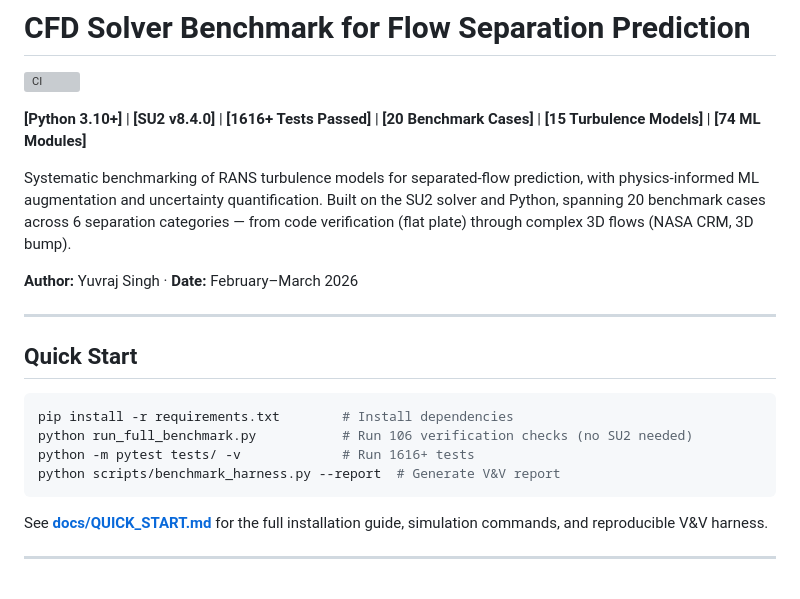
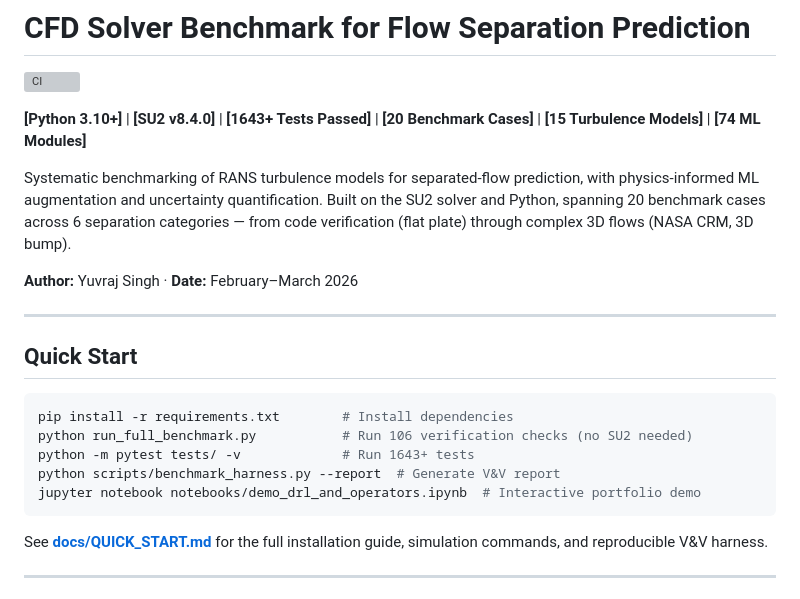
Before and after one commit to Yuvraj-Dabhi/cfd-solver-benchmark, a Markdown page: README.md, the part around one of its changes. Rendered like a GitHub page; grey boxes are pictures that could not be loaded.

````diff
--- a/README.md
+++ b/README.md
@@ -2,7 +2,7 @@
 
 [![CI](https://github.com/Yuvraj-Dabhi/cfd-solver-benchmark/actions/workflows/ci.yml/badge.svg)](https://github.com/Yuvraj-Dabhi/cfd-solver-benchmark/actions/workflows/ci.yml)
 
-**[Python 3.10+]** | **[SU2 v8.4.0]** | **[1616+ Tests Passed]** | **[20 Benchmark Cases]** | **[15 Turbulence Models]** | **[74 ML Modules]**
+**[Python 3.10+]** | **[SU2 v8.4.0]** | **[1643+ Tests Passed]** | **[20 Benchmark Cases]** | **[15 Turbulence Models]** | **[74 ML Modules]**
 
 Systematic benchmarking of RANS turbulence models for separated-flow prediction,
 with physics-informed ML augmentation and uncertainty quantification. Built on the
@@ -18,8 +18,9 @@ from code verification (flat plate) through complex 3D flows (NASA CRM, 3D bump)
 ```bash
 pip install -r requirements.txt        # Install dependencies
 python run_full_benchmark.py           # Run 106 verification checks (no SU2 needed)
-python -m pytest tests/ -v             # Run 1616+ tests
+python -m pytest tests/ -v             # Run 1643+ tests
 python scripts/benchmark_harness.py --report  # Generate V&V report
+jupyter notebook notebooks/demo_drl_and_operators.ipynb  # Interactive portfolio demo
 ```
 
 See **[docs/QUICK_START.md](docs/QUICK_START.md)** for the full installation guide, simulation commands, and reproducible V&V harness.
````
Also changed, not shown: other parts of README.md (+34 -5 lines).
